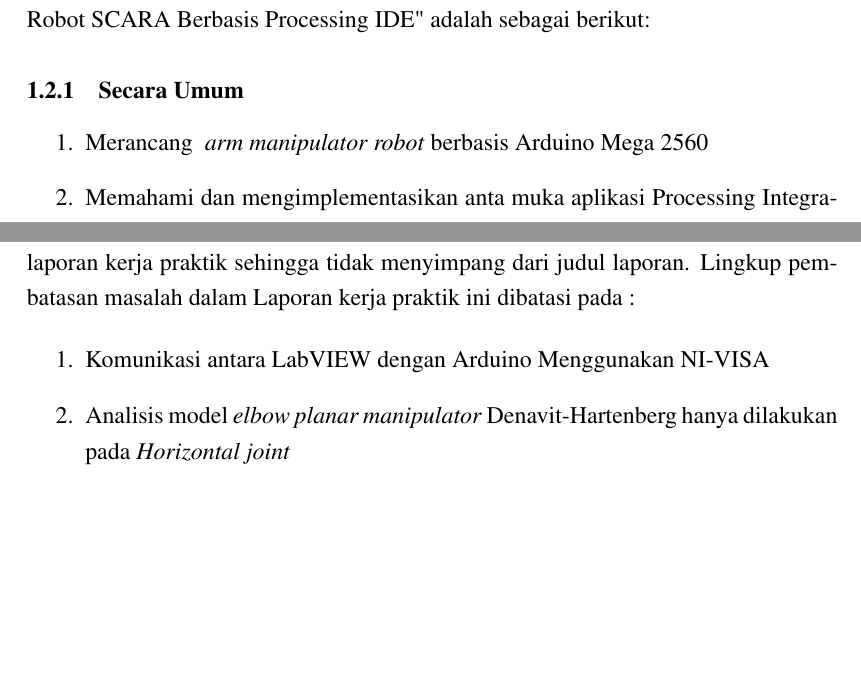
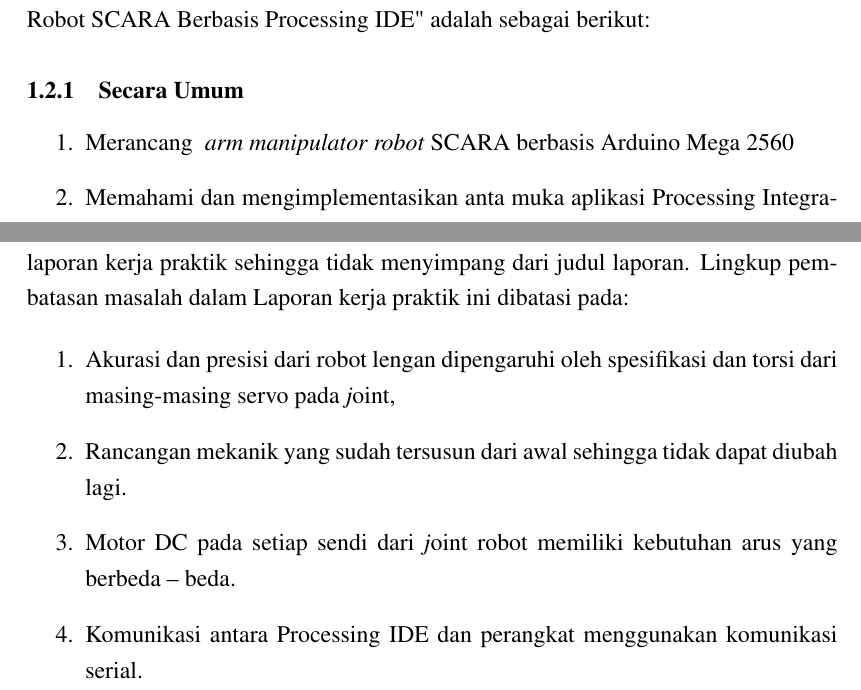
Before and after one commit to vansyahroni/Laporan-Kerja-Praktik, a LaTeX thesis (Laporan_KP.tex, which reads BAB_1.tex): two parts of page 11 of 21, joined at a grey line, cut so that both start at the same text, the shorter picture padded with empty space. Compiled offline with pdfLaTeX.

Commit message:
Batasan Masalah

```diff
--- a/BAB_1.tex
+++ b/BAB_1.tex
@@ -18,7 +18,7 @@
 
 	\subsection{Secara Umum}
 		\begin{enumerate}
-		\item Merancang \emph{ arm manipulator robot} berbasis Arduino Mega 2560
+		\item Merancang \emph{ arm manipulator robot} SCARA berbasis Arduino Mega 2560
 		\item Memahami dan mengimplementasikan anta muka aplikasi Processing Integrated Development Environment (IDE).
 		\item Mengimplementasikan kinematika pada \emph{arm manipulator robot} SCARA.
 	\end{enumerate}
@@ -27,12 +27,14 @@
 
 
 \section{Batasan Penelitian}
-	Pembatasan masalah diperlukan untuk mempermudah pelaksanaan penulisan laporan kerja praktik sehingga tidak menyimpang dari judul laporan. Lingkup pembatasan masalah dalam Laporan kerja praktik ini dibatasi pada :
+	Pembatasan masalah diperlukan untuk mempermudah pelaksanaan penulisan laporan kerja praktik sehingga tidak menyimpang dari judul laporan. Lingkup pembatasan masalah dalam Laporan kerja praktik ini dibatasi pada:
 
 	\begin{enumerate}
 
-		\item Komunikasi antara LabVIEW dengan Arduino Menggunakan NI-VISA
-		\item Analisis model \textit{elbow planar manipulator} Denavit-Hartenberg hanya dilakukan pada \textit{Horizontal joint}
+		\item Akurasi dan presisi dari robot lengan dipengaruhi oleh spesifikasi dan torsi dari masing-masing servo pada \textit joint,
+		\item  Rancangan mekanik yang sudah tersusun dari awal sehingga tidak dapat diubah lagi.
+		\item Motor DC pada setiap sendi dari \textit joint robot memiliki kebutuhan arus yang berbeda – beda.
+		\item Komunikasi antara Processing IDE dan perangkat menggunakan komunikasi serial.
 
 	\end{enumerate}
 
```
Also changed, not shown: Laporan_KP.pdf, 8 other files.
